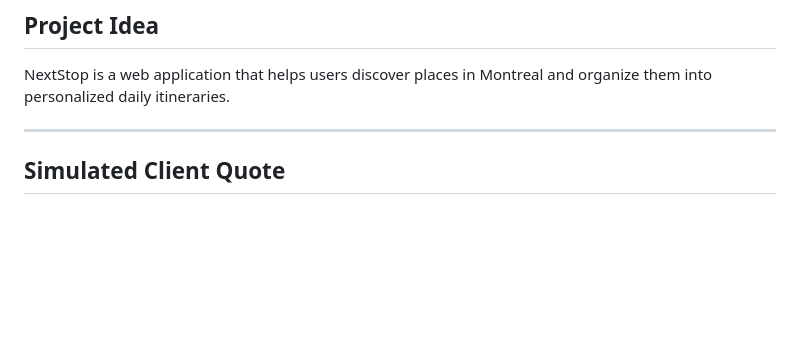
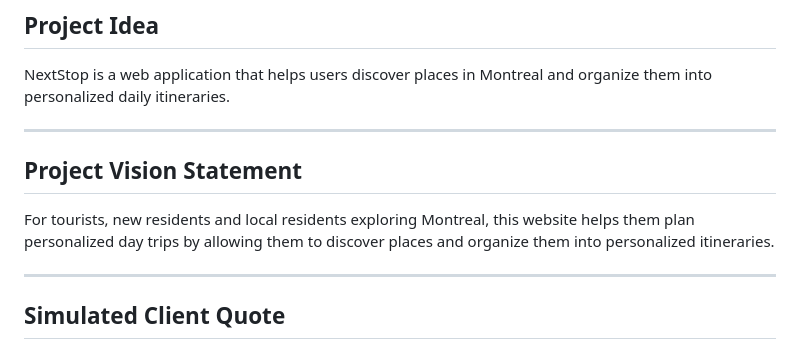
Before and after one commit to saiabbirame/582-32W-VA, a Markdown page: planning/ProjectPlanning.md, the part around the change. Drawn GitHub-style; blank space fills up the shorter version.

Commit message:
Add project vision statement

```diff
--- a/planning/ProjectPlanning.md
+++ b/planning/ProjectPlanning.md
@@ -6,6 +6,10 @@
 ---
 ## Project Idea
 NextStop is a web application that helps users discover places in Montreal and organize them into personalized daily itineraries.
+
+---
+## Project Vision Statement
+For tourists, new residents and local residents exploring Montreal, this website helps them plan personalized day trips by allowing them to discover places and organize them into personalized itineraries.
 
 ---
 ## Simulated Client Quote
```
